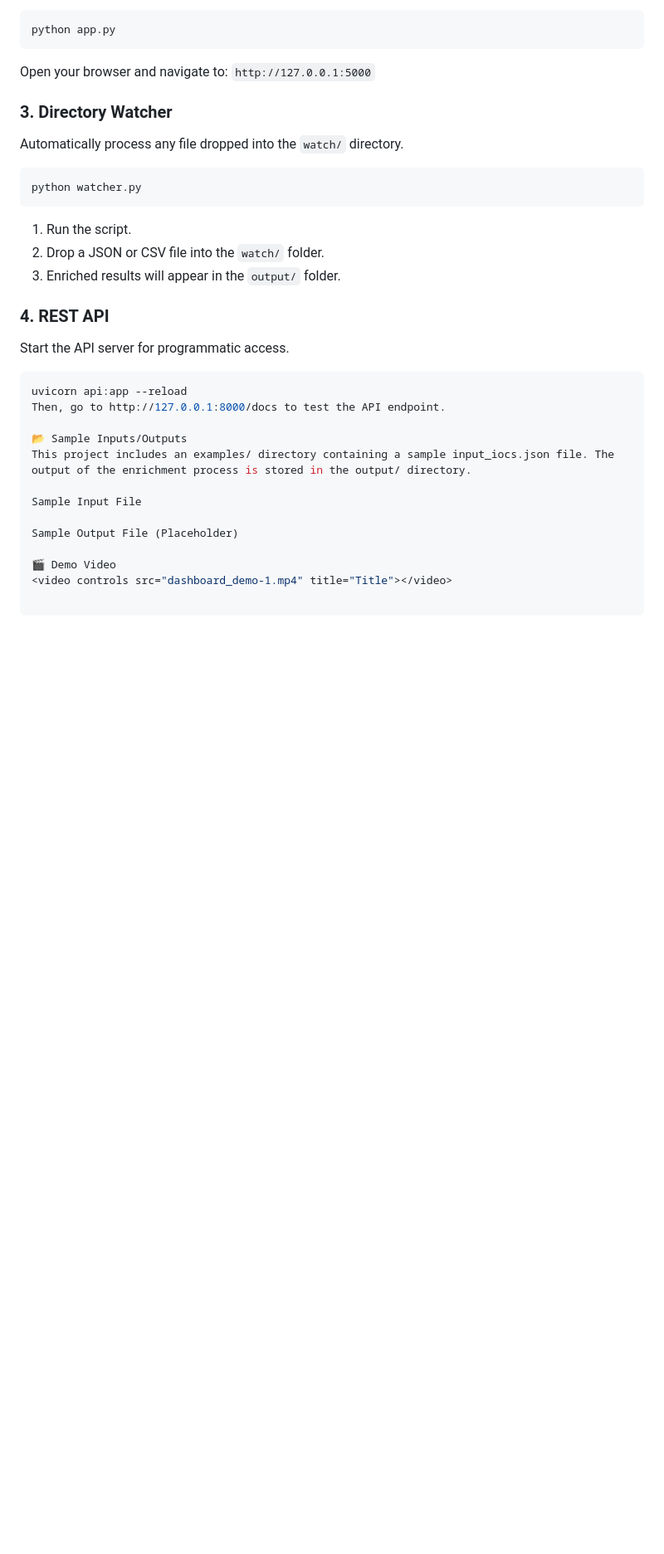
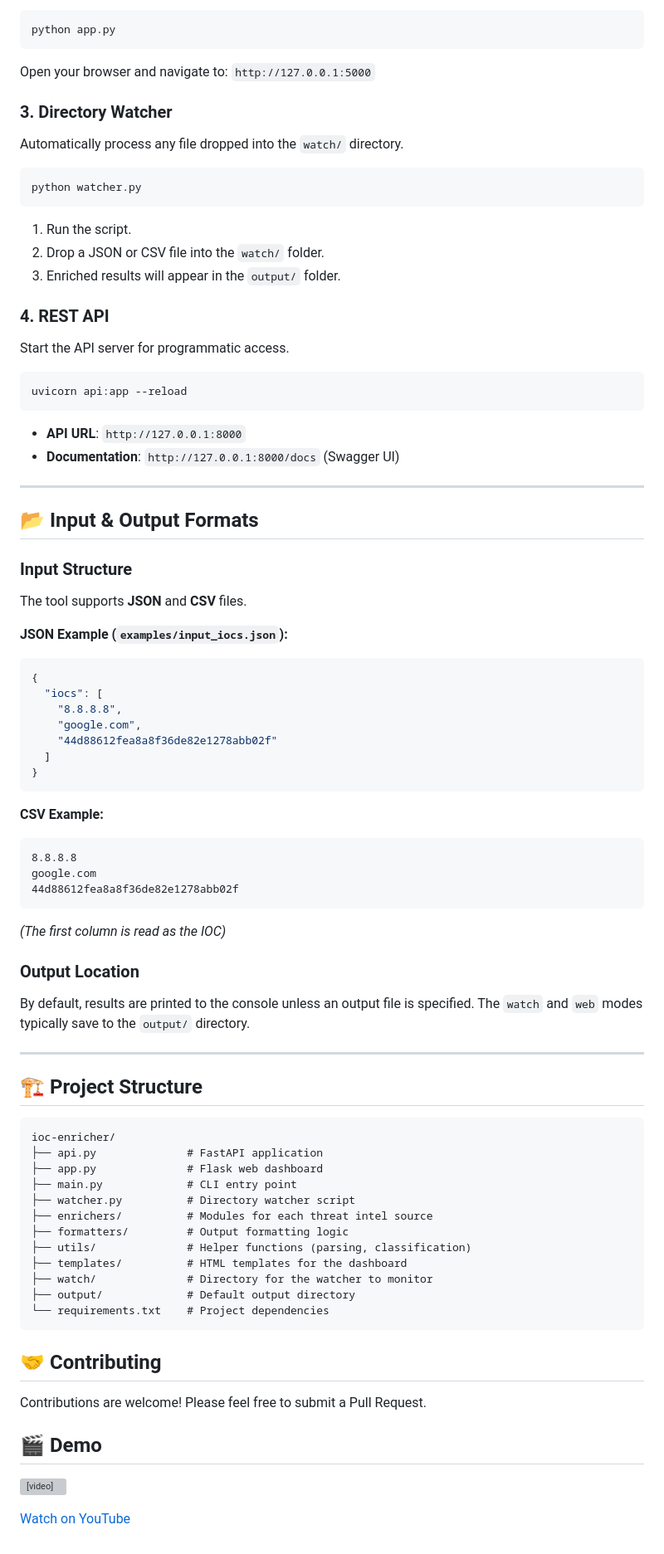
Before and after one commit to MasterCaleb254/IOC-ENRICHER, a Markdown page: README.md, the part around the change printed below. Shown: that part at 83% size. Drawn GitHub-style; blank space fills up the shorter version; grey boxes are pictures that could not be loaded.

Commit message:
docs: Add banner and dashboard images, input/output format details, project structure, and contributing section to README.

````diff
--- a/README.md
+++ b/README.md
@@ -118,14 +123,61 @@ Start the API server for programmatic access.
 
 ```bash
 uvicorn api:app --reload
-Then, go to http://127.0.0.1:8000/docs to test the API endpoint.
+```
+- **API URL**: `http://127.0.0.1:8000`
+- **Documentation**: `http://127.0.0.1:8000/docs` (Swagger UI)
 
-📂 Sample Inputs/Outputs
-This project includes an examples/ directory containing a sample input_iocs.json file. The output of the enrichment process is stored in the output/ directory.
+---
 
-Sample Input File
+## 📂 Input & Output Formats
 
-Sample Output File (Placeholder)
+### Input Structure
+The tool supports **JSON** and **CSV** files.
 
-🎬 Demo Video
-<video controls src="dashboard_demo-1.mp4" title="Title"></video>
+**JSON Example (`examples/input_iocs.json`):**
+```json
+{
+  "iocs": [
+    "8.8.8.8",
+    "google.com",
+    "44d88612fea8a8f36de82e1278abb02f"
+  ]
+}
+```
+
+**CSV Example:**
+```csv
+8.8.8.8
+google.com
+44d88612fea8a8f36de82e1278abb02f
+```
+*(The first column is read as the IOC)*
+
+### Output Location
+By default, results are printed to the console unless an output file is specified. The `watch` and `web` modes typically save to the `output/` directory.
+
+---
+
+## 🏗️ Project Structure
+```
+ioc-enricher/
+├── api.py              # FastAPI application
+├── app.py              # Flask web dashboard
+├── main.py             # CLI entry point
+├── watcher.py          # Directory watcher script
+├── enrichers/          # Modules for each threat intel source
+├── formatters/         # Output formatting logic
+├── utils/              # Helper functions (parsing, classification)
+├── templates/          # HTML templates for the dashboard
+├── watch/              # Directory for the watcher to monitor
+├── output/             # Default output directory
+└── requirements.txt    # Project dependencies
+```
+
+## 🤝 Contributing
+Contributions are welcome! Please feel free to submit a Pull Request.
+
+## 🎬 Demo
+<video controls src="dashboard_demo-1.mp4" title="Dashboard Demo"></video>
+
+[Watch on YouTube](https://youtu.be/z63Pb1SQjEI)
````
Also changed, not shown: other parts of README.md (+5 -0 lines).
